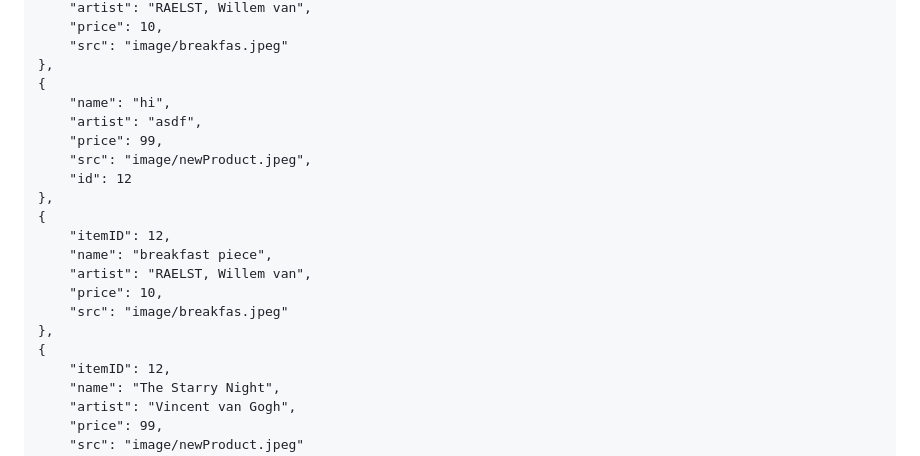
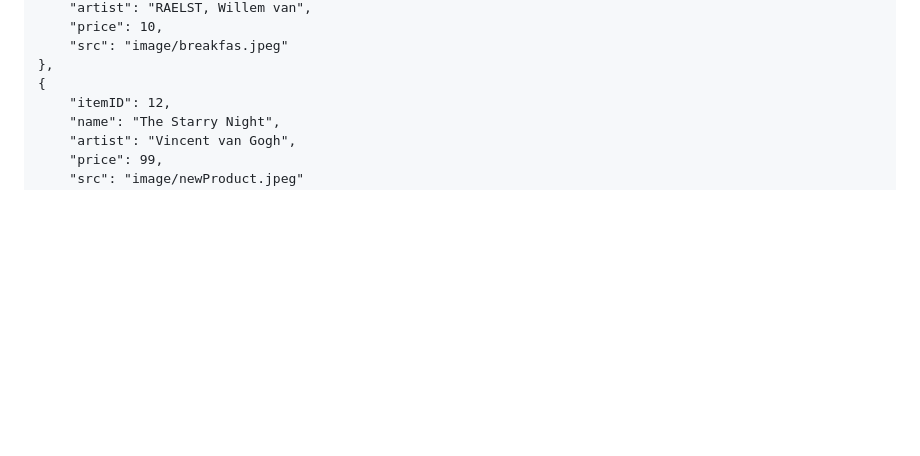
Before and after one commit to Oscar-Yu-Cheuk-Chun/Web-Gallery-of-Art, a Markdown page: README.md, the part around the change. Drawn GitHub-style; blank space fills up the shorter version.

Commit message:
readme correction

```diff
--- a/README.md
+++ b/README.md
@@ -277,20 +277,6 @@ Allow an item, which includes its item ID, title, artist, description, price, an
         "src": "image/breakfas.jpeg"
     },
     {
-        "name": "hi",
-        "artist": "asdf",
-        "price": 99,
-        "src": "image/newProduct.jpeg",
-        "id": 12
-    },
-    {
-        "itemID": 12,
-        "name": "breakfast piece",
-        "artist": "RAELST, Willem van",
-        "price": 10,
-        "src": "image/breakfas.jpeg"
-    },
-    {
         "itemID": 12,
         "name": "The Starry Night",
         "artist": "Vincent van Gogh",
```
